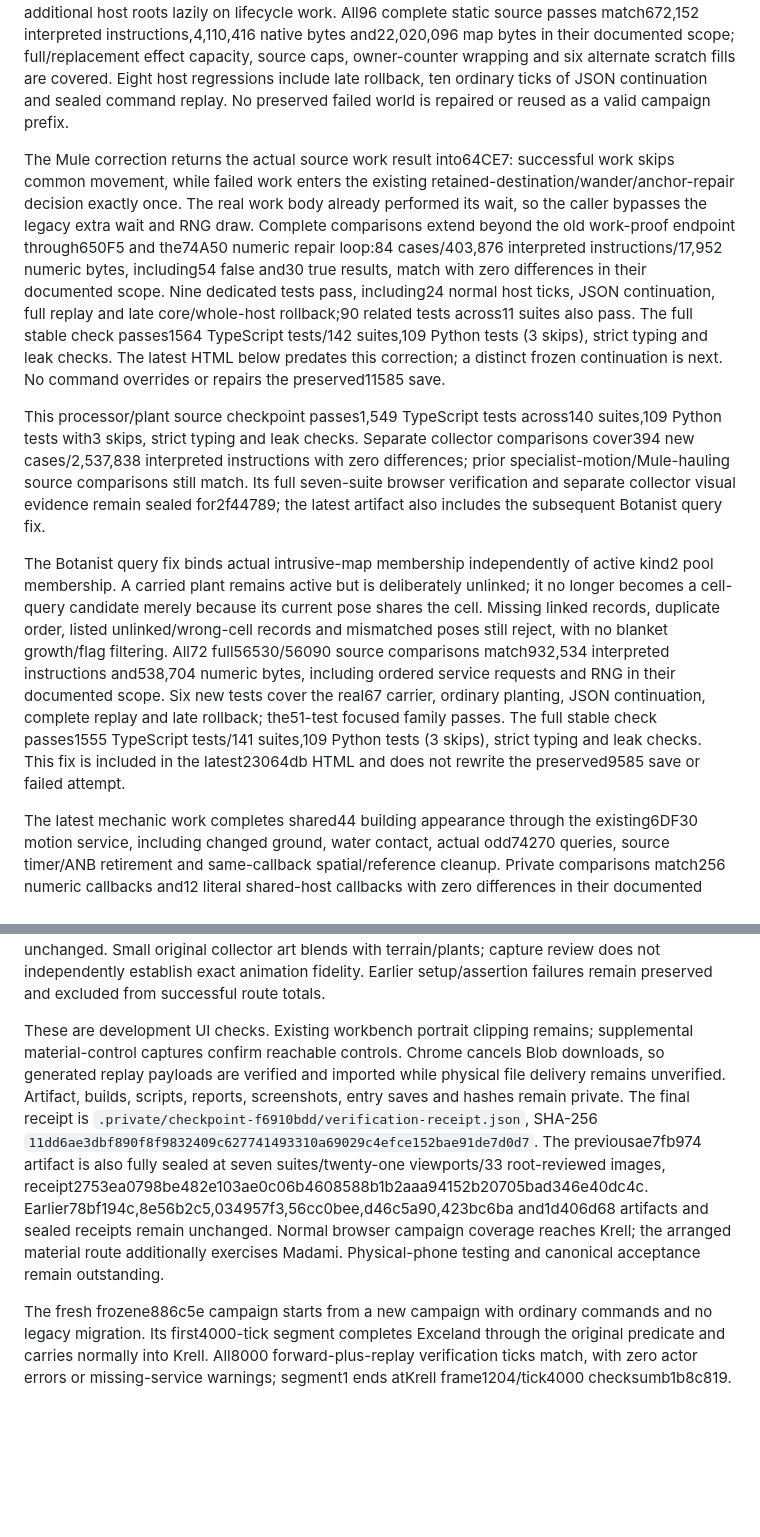
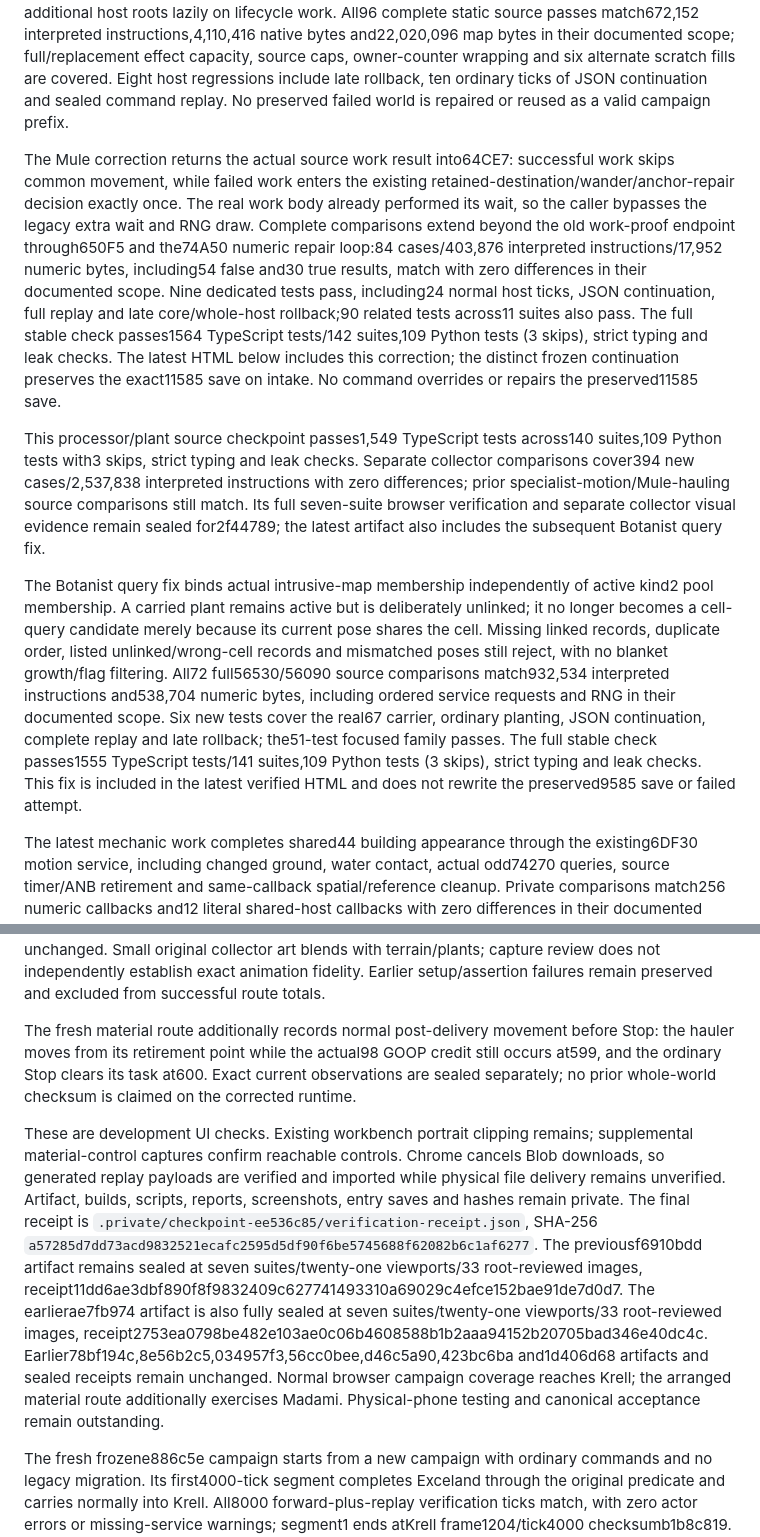
Before and after one commit to falloutmule/genewars-sfhs, a Markdown page: docs/CURRENT_STATE.md, 2 parts joined by grey strips. Rendered like a GitHub page; blank space fills up the shorter version.

Commit message:
Record verified Mule continuation artifact and preserved campaign progress

```diff
--- a/docs/CURRENT_STATE.md
+++ b/docs/CURRENT_STATE.md
@@ -8,11 +8,11 @@ The current host binds ordinary selector2 Pulper construction and material proce
 
 Scheduled owned-plant reproduction now publishes each birth and actual80780 credit immediately before later callback RNG. Retirement unlinks, adjusts owner/map state, performs724C0 and clears the active slot before same-pass reuse. The plant pass binds the actual355A cursor and isolates all additional host roots lazily on lifecycle work. All96 complete static source passes match672,152 interpreted instructions,4,110,416 native bytes and22,020,096 map bytes in their documented scope; full/replacement effect capacity, source caps, owner-counter wrapping and six alternate scratch fills are covered. Eight host regressions include late rollback, ten ordinary ticks of JSON continuation and sealed command replay. No preserved failed world is repaired or reused as a valid campaign prefix.
 
-The Mule correction returns the actual source work result into64CE7: successful work skips common movement, while failed work enters the existing retained-destination/wander/anchor-repair decision exactly once. The real work body already performed its wait, so the caller bypasses the legacy extra wait and RNG draw. Complete comparisons extend beyond the old work-proof endpoint through650F5 and the74A50 numeric repair loop:84 cases/403,876 interpreted instructions/17,952 numeric bytes, including54 false and30 true results, match with zero differences in their documented scope. Nine dedicated tests pass, including24 normal host ticks, JSON continuation, full replay and late core/whole-host rollback;90 related tests across11 suites also pass. The full stable check passes1564 TypeScript tests/142 suites,109 Python tests (3 skips), strict typing and leak checks. The latest HTML below predates this correction; a distinct frozen continuation is next. No command overrides or repairs the preserved11585 save.
+The Mule correction returns the actual source work result into64CE7: successful work skips common movement, while failed work enters the existing retained-destination/wander/anchor-repair decision exactly once. The real work body already performed its wait, so the caller bypasses the legacy extra wait and RNG draw. Complete comparisons extend beyond the old work-proof endpoint through650F5 and the74A50 numeric repair loop:84 cases/403,876 interpreted instructions/17,952 numeric bytes, including54 false and30 true results, match with zero differences in their documented scope. Nine dedicated tests pass, including24 normal host ticks, JSON continuation, full replay and late core/whole-host rollback;90 related tests across11 suites also pass. The full stable check passes1564 TypeScript tests/142 suites,109 Python tests (3 skips), strict typing and leak checks. The latest HTML below includes this correction; the distinct frozen continuation preserves the exact11585 save on intake. No command overrides or repairs the preserved11585 save.
 
 This processor/plant source checkpoint passes1,549 TypeScript tests across140 suites,109 Python tests with3 skips, strict typing and leak checks. Separate collector comparisons cover394 new cases/2,537,838 interpreted instructions with zero differences; prior specialist-motion/Mule-hauling source comparisons still match. Its full seven-suite browser verification and separate collector visual evidence remain sealed for2f44789; the latest artifact also includes the subsequent Botanist query fix.
 
-The Botanist query fix binds actual intrusive-map membership independently of active kind2 pool membership. A carried plant remains active but is deliberately unlinked; it no longer becomes a cell-query candidate merely because its current pose shares the cell. Missing linked records, duplicate order, listed unlinked/wrong-cell records and mismatched poses still reject, with no blanket growth/flag filtering. All72 full56530/56090 source comparisons match932,534 interpreted instructions and538,704 numeric bytes, including ordered service requests and RNG in their documented scope. Six new tests cover the real67 carrier, ordinary planting, JSON continuation, complete replay and late rollback; the51-test focused family passes. The full stable check passes1555 TypeScript tests/141 suites,109 Python tests (3 skips), strict typing and leak checks. This fix is included in the latest23064db HTML and does not rewrite the preserved9585 save or failed attempt.
+The Botanist query fix binds actual intrusive-map membership independently of active kind2 pool membership. A carried plant remains active but is deliberately unlinked; it no longer becomes a cell-query candidate merely because its current pose shares the cell. Missing linked records, duplicate order, listed unlinked/wrong-cell records and mismatched poses still reject, with no blanket growth/flag filtering. All72 full56530/56090 source comparisons match932,534 interpreted instructions and538,704 numeric bytes, including ordered service requests and RNG in their documented scope. Six new tests cover the real67 carrier, ordinary planting, JSON continuation, complete replay and late rollback; the51-test focused family passes. The full stable check passes1555 TypeScript tests/141 suites,109 Python tests (3 skips), strict typing and leak checks. This fix is included in the latest verified HTML and does not rewrite the preserved9585 save or failed attempt.
 
 The latest mechanic work completes shared44 building appearance through the existing6DF30 motion service, including changed ground, water contact, actual odd74270 queries, source timer/ANB retirement and same-callback spatial/reference cleanup. Private comparisons match256 numeric callbacks and12 literal shared-host callbacks with zero differences in their documented scope. A separate source-backed correction completes Geneticist packet81080: conditional prior-task release, retained130 stamp and interruption of active state8 movement. The previous wrapper could leave a moving Geneticist stopped with pending work undispatched. All576 complete static caller cases match; normal host movement-to-research, pending JSON save continuation, full replay and late rollback pass. Both changes are included in the latest verified HTML below; earlier evidence remains preserved.
 
@@ -66,7 +68,9 @@ The manual route uses its disclosed progress4 mission1 fixture; selection freeze
 
 The separate collector fixture retains its disclosed one-time native construction grant and grade2/max-health Pulper, with two actual grade0 Photons and a Distributor. Real33 power packets support movement769, carrier67 pickup872 and stock0→6 delivery1022. Its exact prior entry save passes the original checksum before a zero-change new-runtime load; no migration or reconstruction occurs. The complete preflight replay matchesb730966d, and all six browser world checksums match the frozen graph. Camera-only zoom/pan and UI save/load leave gameplay unchanged. Small original collector art blends with terrain/plants; capture review does not independently establish exact animation fidelity. Earlier setup/assertion failures remain preserved and excluded from successful route totals.
 
-These are development UI checks. Existing workbench portrait clipping remains; supplemental material-control captures confirm reachable controls. Chrome cancels Blob downloads, so generated replay payloads are verified and imported while physical file delivery remains unverified. Artifact, builds, scripts, reports, screenshots, entry saves and hashes remain private. The final receipt is `.private/checkpoint-f6910bdd/verification-receipt.json`, SHA-256 `11dd6ae3dbf890f8f9832409c627741493310a69029c4efce152bae91de7d0d7`. The previousae7fb974 artifact is also fully sealed at seven suites/twenty-one viewports/33 root-reviewed images, receipt2753ea0798be482e103ae0c06b4608588b1b2aaa94152b20705bad346e40dc4c. Earlier78bf194c,8e56b2c5,034957f3,56cc0bee,d46c5a90,423bc6ba and1d406d68 artifacts and sealed receipts remain unchanged. Normal browser campaign coverage reaches Krell; the arranged material route additionally exercises Madami. Physical-phone testing and canonical acceptance remain outstanding.
+The fresh material route additionally records normal post-delivery movement before Stop: the hauler moves from its retirement point while the actual98 GOOP credit still occurs at599, and the ordinary Stop clears its task at600. Exact current observations are sealed separately; no prior whole-world checksum is claimed on the corrected runtime.
+
+These are development UI checks. Existing workbench portrait clipping remains; supplemental material-control captures confirm reachable controls. Chrome cancels Blob downloads, so generated replay payloads are verified and imported while physical file delivery remains unverified. Artifact, builds, scripts, reports, screenshots, entry saves and hashes remain private. The final receipt is `.private/checkpoint-ee536c85/verification-receipt.json`, SHA-256 `a57285d7dd73acd9832521ecafc2595d5df90f6be5745688f62082b6c1af6277`. The previousf6910bdd artifact remains sealed at seven suites/twenty-one viewports/33 root-reviewed images, receipt11dd6ae3dbf890f8f9832409c627741493310a69029c4efce152bae91de7d0d7. The earlierae7fb974 artifact is also fully sealed at seven suites/twenty-one viewports/33 root-reviewed images, receipt2753ea0798be482e103ae0c06b4608588b1b2aaa94152b20705bad346e40dc4c. Earlier78bf194c,8e56b2c5,034957f3,56cc0bee,d46c5a90,423bc6ba and1d406d68 artifacts and sealed receipts remain unchanged. Normal browser campaign coverage reaches Krell; the arranged material route additionally exercises Madami. Physical-phone testing and canonical acceptance remain outstanding.
 
 The fresh frozene886c5e campaign starts from a new campaign with ordinary commands and no legacy migration. Its first4000-tick segment completes Exceland through the original predicate and carries normally into Krell. All8000 forward-plus-replay verification ticks match, with zero actor errors or missing-service warnings; segment1 ends atKrell frame1204/tick4000 checksumb1b8c819. Subsequent segments continue only verified saves on that unchanged frozen runtime/pack. This remains development verification, with canonical acceptance0/24.
 
```
Also changed, not shown: other parts of docs/CURRENT_STATE.md (+4 -2 lines).
